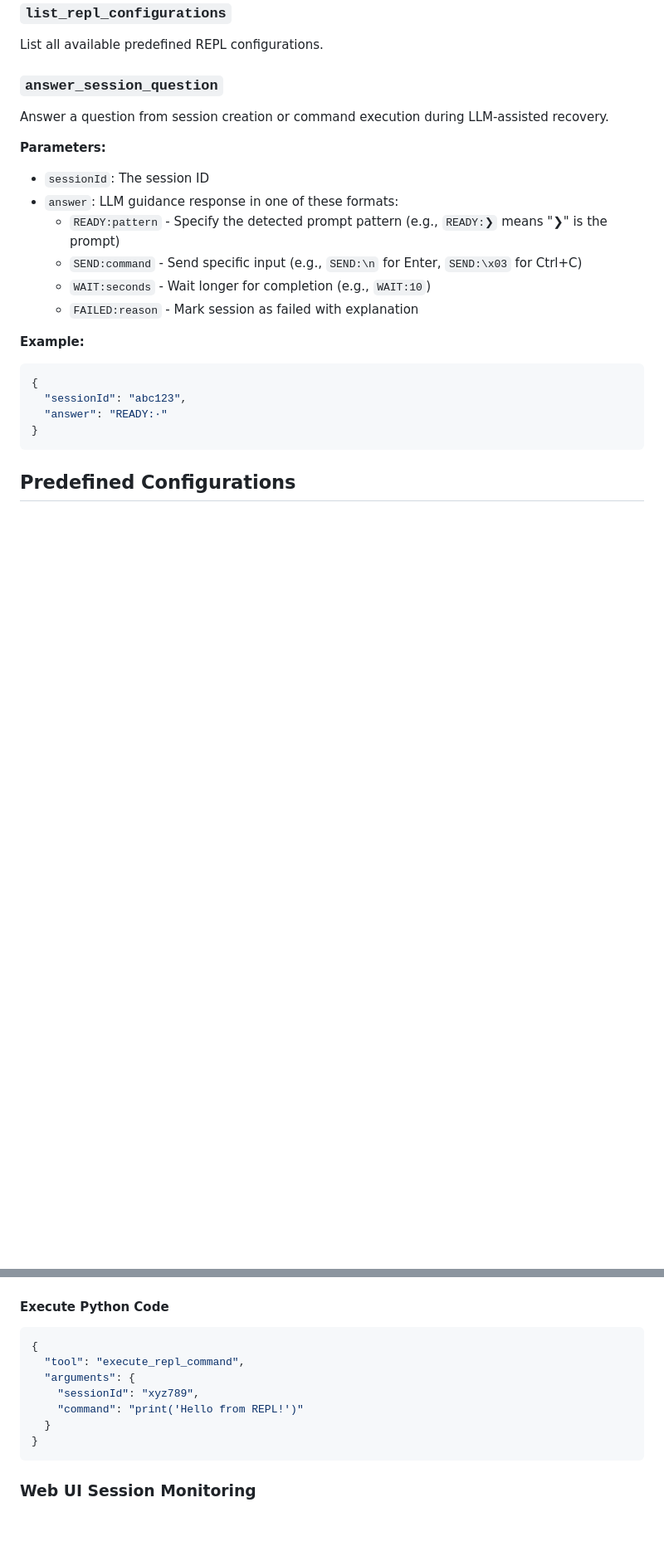
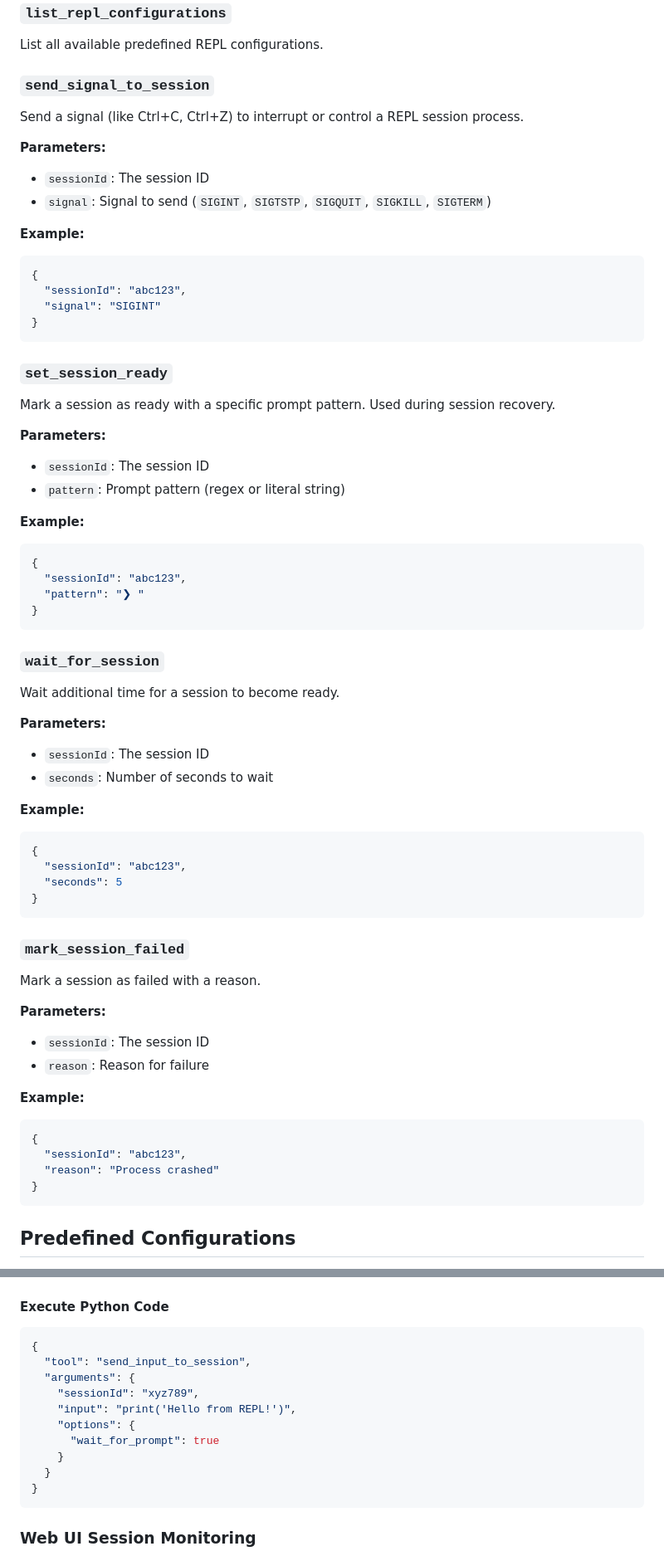
Before and after one commit to takafu/repl-mcp, a Markdown page: README.md, 2 parts joined by grey strips. Shown at 83% size. Drawn GitHub-style; blank space fills up the shorter version.

````diff
--- a/README.md
+++ b/README.md
@@ -197,25 +183,75 @@ Destroy an existing REPL session.
 
 List all available predefined REPL configurations.
 
-### `answer_session_question`
+### `send_signal_to_session`
 
-Answer a question from session creation or command execution during LLM-assisted recovery.
+Send a signal (like Ctrl+C, Ctrl+Z) to interrupt or control a REPL session process.
 
 **Parameters:**
 
 - `sessionId`: The session ID
-- `answer`: LLM guidance response in one of these formats:
-  - `READY:pattern` - Specify the detected prompt pattern (e.g., `READY:❯` means "❯" is the prompt)
-  - `SEND:command` - Send specific input (e.g., `SEND:\n` for Enter, `SEND:\x03` for Ctrl+C)
-  - `WAIT:seconds` - Wait longer for completion (e.g., `WAIT:10`)
-  - `FAILED:reason` - Mark session as failed with explanation
+- `signal`: Signal to send (`SIGINT`, `SIGTSTP`, `SIGQUIT`, `SIGKILL`, `SIGTERM`)
 
 **Example:**
 
 ```json
 {
   "sessionId": "abc123",
-  "answer": "READY:∙"
+  "signal": "SIGINT"
+}
+```
+
+### `set_session_ready`
+
+Mark a session as ready with a specific prompt pattern. Used during session recovery.
+
+**Parameters:**
+
+- `sessionId`: The session ID
+- `pattern`: Prompt pattern (regex or literal string)
+
+**Example:**
+
+```json
+{
+  "sessionId": "abc123",
+  "pattern": "❯ "
+}
+```
+
+### `wait_for_session`
+
+Wait additional time for a session to become ready.
+
+**Parameters:**
+
+- `sessionId`: The session ID
+- `seconds`: Number of seconds to wait
+
+**Example:**
+
+```json
+{
+  "sessionId": "abc123",
+  "seconds": 5
+}
+```
+
+### `mark_session_failed`
+
+Mark a session as failed with a reason.
+
+**Parameters:**
+
+- `sessionId`: The session ID
+- `reason`: Reason for failure
+
+**Example:**
+
+```json
+{
+  "sessionId": "abc123",
+  "reason": "Process crashed"
 }
 ```
 
@@ -289,10 +318,13 @@ Response:
 
 ```json
 {
-  "tool": "execute_repl_command",
+  "tool": "send_input_to_session",
   "arguments": {
     "sessionId": "xyz789",
-    "command": "print('Hello from REPL!')"
+    "input": "print('Hello from REPL!')",
+    "options": {
+      "wait_for_prompt": true
+    }
   }
 }
 ```
````
Also changed, not shown: other parts of README.md (+40 -50 lines).
